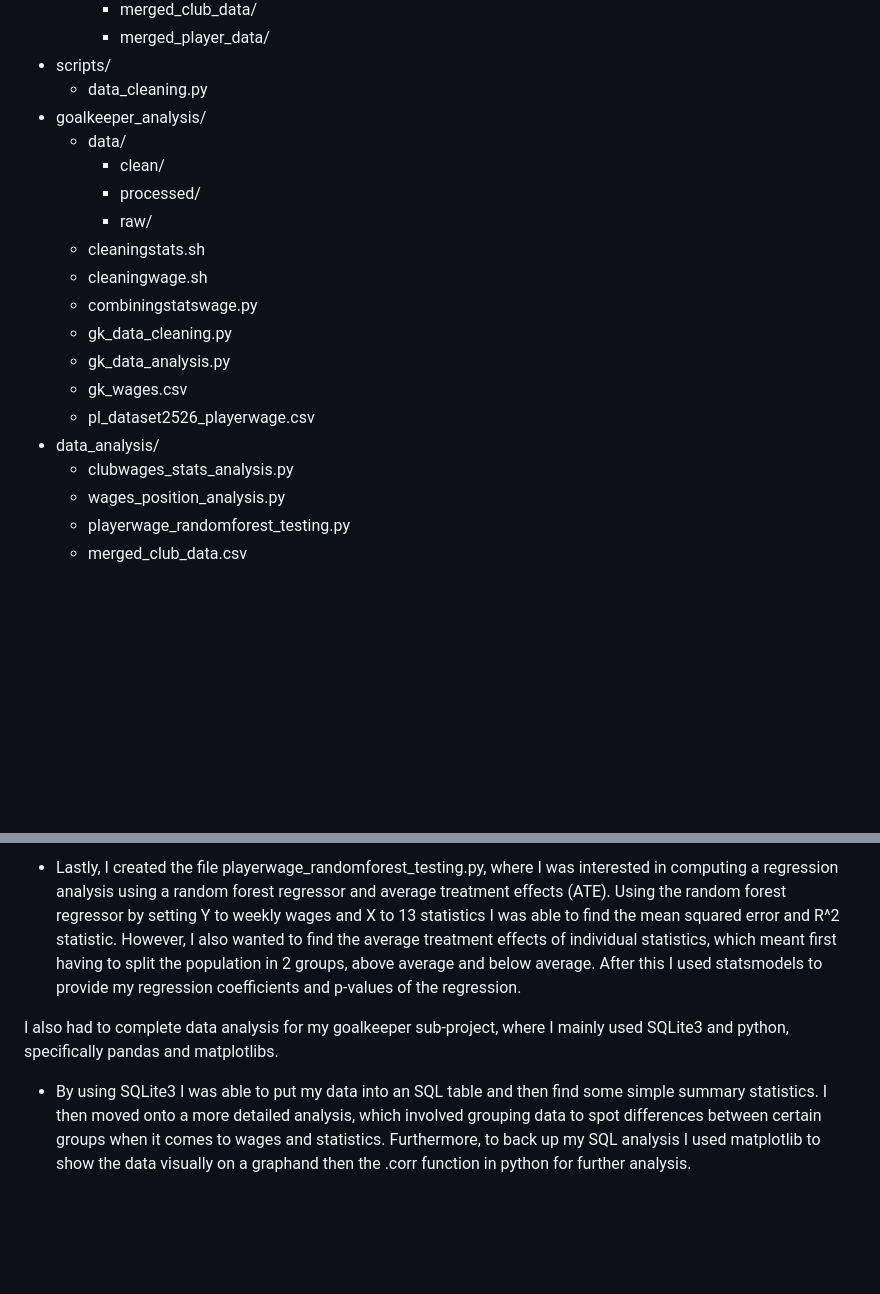
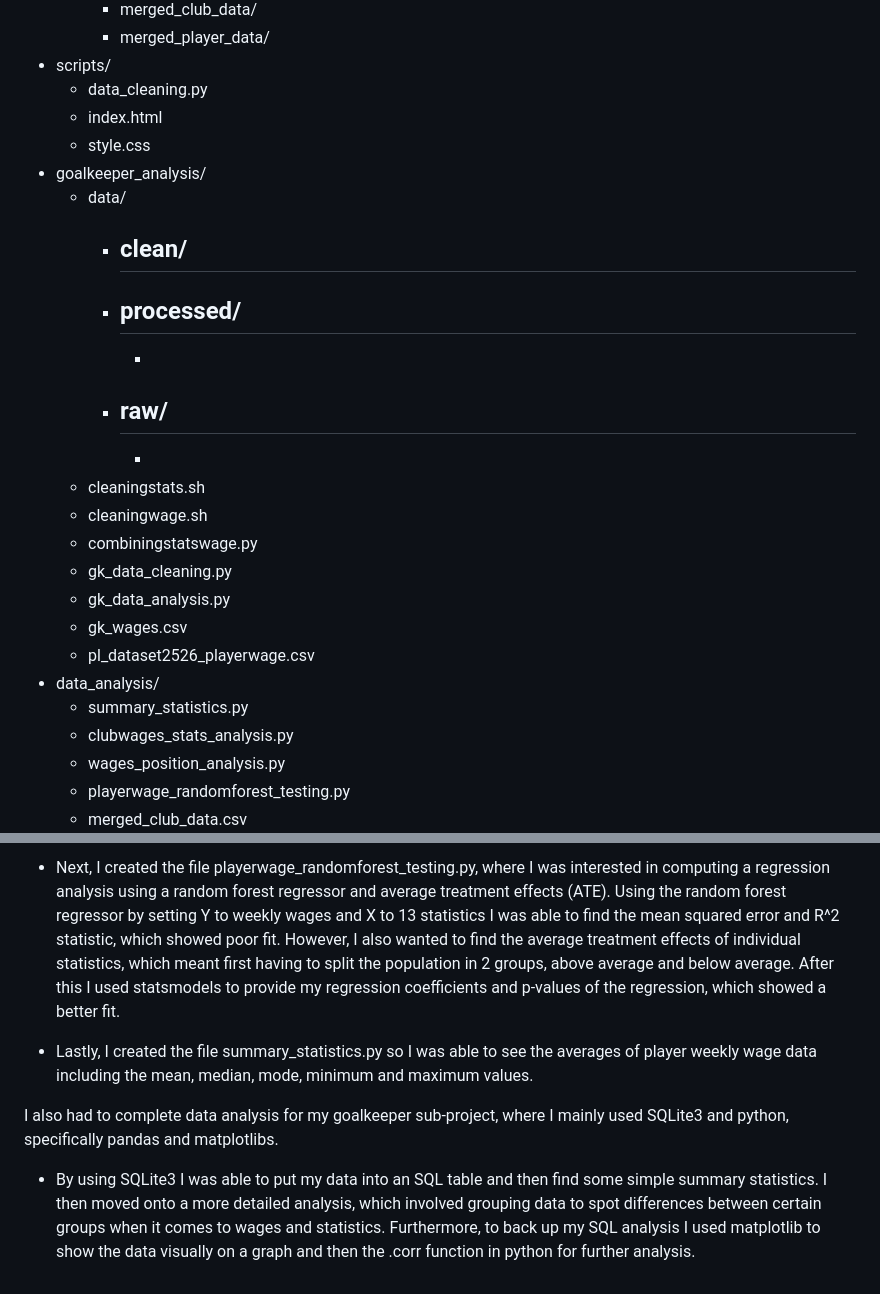
Before and after one commit to harrisben73-gif/ben_harris_empirical_project, a Markdown page: README.md, 2 parts joined by grey strips. Rendered like a GitHub page; blank space fills up the shorter version.

```diff
--- a/README.md
+++ b/README.md
@@ -60,11 +60,18 @@ ben_harris_empirical_project/
         - merged_player_data/
 - scripts/
     - data_cleaning.py
+	- index.html
+	- style.css
 - goalkeeper_analysis/
     - data/
         - clean/
+			-
         - processed/
+			-
+			-
         - raw/
+			-
+			-
     - cleaningstats.sh
     - cleaningwage.sh
     - combiningstatswage.py
@@ -73,6 +80,7 @@ ben_harris_empirical_project/
     - gk_wages.csv
     - pl_dataset2526_playerwage.csv
 - data_analysis/
+	- summary_statistics.py
     - clubwages_stats_analysis.py
     - wages_position_analysis.py
     - playerwage_randomforest_testing.py
@@ -127,6 +135,8 @@ I will now go over the files I have used to analyse my data
 
-- Lastly, I created the file playerwage_randomforest_testing.py, where I was interested in computing a regression analysis using a random forest regressor and average treatment effects (ATE). Using the random forest regressor by setting Y to weekly wages and X to 13 statistics I was able to find the mean squared error and R^2 statistic. However, I also wanted to find the average treatment effects of individual statistics, which meant first having to split the population in 2 groups, above average and below average. After this I used statsmodels to provide my regression coefficients and p-values of the regression.
+- Next, I created the file playerwage_randomforest_testing.py, where I was interested in computing a regression analysis using a random forest regressor and average treatment effects (ATE). Using the random forest regressor by setting Y to weekly wages and X to 13 statistics I was able to find the mean squared error and R^2 statistic, which showed poor fit. However, I also wanted to find the average treatment effects of individual statistics, which meant first having to split the population in 2 groups, above average and below average. After this I used statsmodels to provide my regression coefficients and p-values of the regression, which showed a better fit.
+
+- Lastly, I created the file summary_statistics.py so I was able to see the averages of player weekly wage data including the mean, median, mode, minimum and maximum values.
 
 I also had to complete data analysis for my goalkeeper sub-project, where I mainly used SQLite3 and python, specifically pandas and matplotlibs.
 
-- By using SQLite3 I was able to put my data into an SQL table and then find some simple summary statistics. I then moved onto a more detailed analysis, which involved grouping data to spot differences between certain groups when it comes to wages and statistics. Furthermore, to back up my SQL analysis I used matplotlib to show the data visually on a graphand then the .corr function in python for further analysis.
+- By using SQLite3 I was able to put my data into an SQL table and then find some simple summary statistics. I then moved onto a more detailed analysis, which involved grouping data to spot differences between certain groups when it comes to wages and statistics. Furthermore, to back up my SQL analysis I used matplotlib to show the data visually on a graph and then the .corr function in python for further analysis.
```
Also changed, not shown: other parts of README.md (+12 -12 lines).
